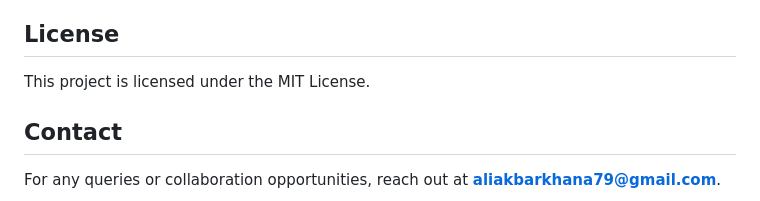
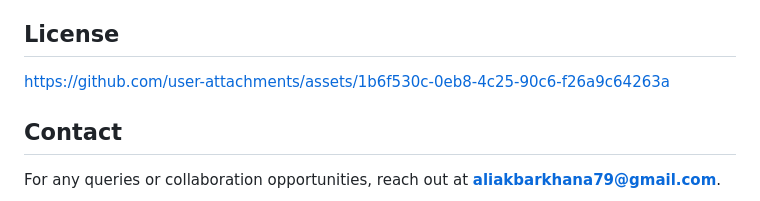
Before and after one commit to aliiakbarkhan/med-e-safe, a Markdown page: README.md, the part around the change. Rendered like a GitHub page.

```diff
--- a/README.md
+++ b/README.md
@@ -82,7 +82,9 @@ Med-E-Safe/
 Contributions are welcome! Feel free to fork this repository, create a new branch, and submit a pull request.
 
 ## License
-This project is licensed under the MIT License.
+
+https://github.com/user-attachments/assets/1b6f530c-0eb8-4c25-90c6-f26a9c64263a
+
 
 ## Contact
 For any queries or collaboration opportunities, reach out at **aliakbarkhana79@gmail.com**.
```
